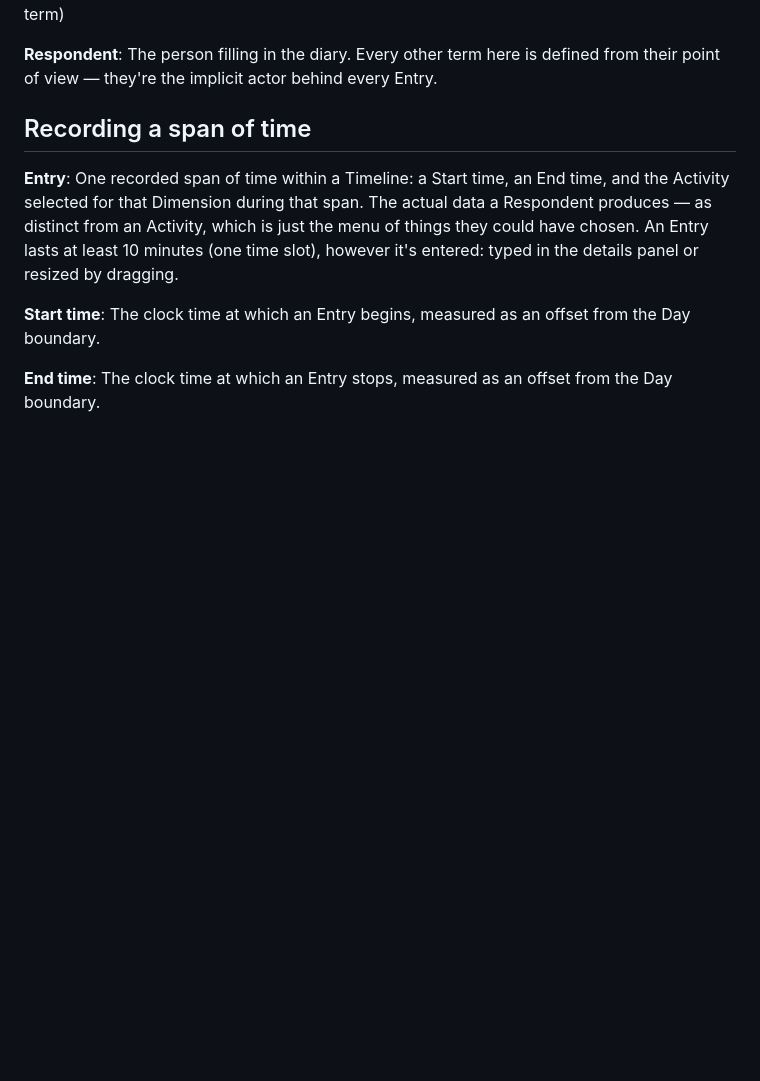
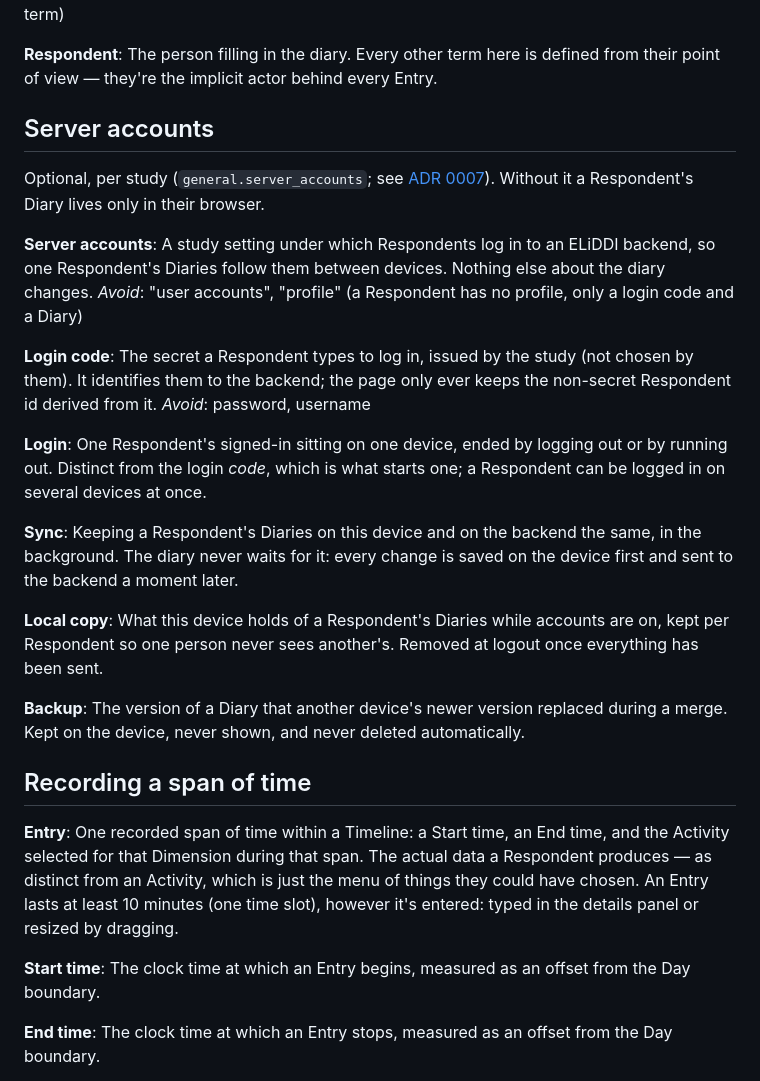
Before and after one commit to CentreforTimeUseResearch/ELiDDI, a Markdown page: CONTEXT.md, the part around the change. GitHub-like rendering; blank space fills up the shorter version.

```diff
--- a/CONTEXT.md
+++ b/CONTEXT.md
@@ -23,6 +23,30 @@ _Avoid_: Shadow (the internal code name for this — fine in implementation, but
 
 **Respondent**:
 The person filling in the diary. Every other term here is defined from their point of view — they're the implicit actor behind every Entry.
+
+## Server accounts
+
+Optional, per study (`general.server_accounts`; see [ADR 0007](docs/adr/0007-server-sync-model.md)). Without it a Respondent's Diary lives only in their browser.
+
+**Server accounts**:
+A study setting under which Respondents log in to an ELiDDI backend, so one Respondent's Diaries follow them between devices. Nothing else about the diary changes.
+_Avoid_: "user accounts", "profile" (a Respondent has no profile, only a login code and a Diary)
+
+**Login code**:
+The secret a Respondent types to log in, issued by the study (not chosen by them). It identifies them to the backend; the page only ever keeps the non-secret Respondent id derived from it.
+_Avoid_: password, username
+
+**Login**:
+One Respondent's signed-in sitting on one device, ended by logging out or by running out. Distinct from the login _code_, which is what starts one; a Respondent can be logged in on several devices at once.
+
+**Sync**:
+Keeping a Respondent's Diaries on this device and on the backend the same, in the background. The diary never waits for it: every change is saved on the device first and sent to the backend a moment later.
+
+**Local copy**:
+What this device holds of a Respondent's Diaries while accounts are on, kept per Respondent so one person never sees another's. Removed at logout once everything has been sent.
+
+**Backup**:
+The version of a Diary that another device's newer version replaced during a merge. Kept on the device, never shown, and never deleted automatically.
 
 ## Recording a span of time
 
```
Also changed, not shown: README.md (+4 -0 lines), docs/server-accounts-test.md (added, +139 -0 lines).
